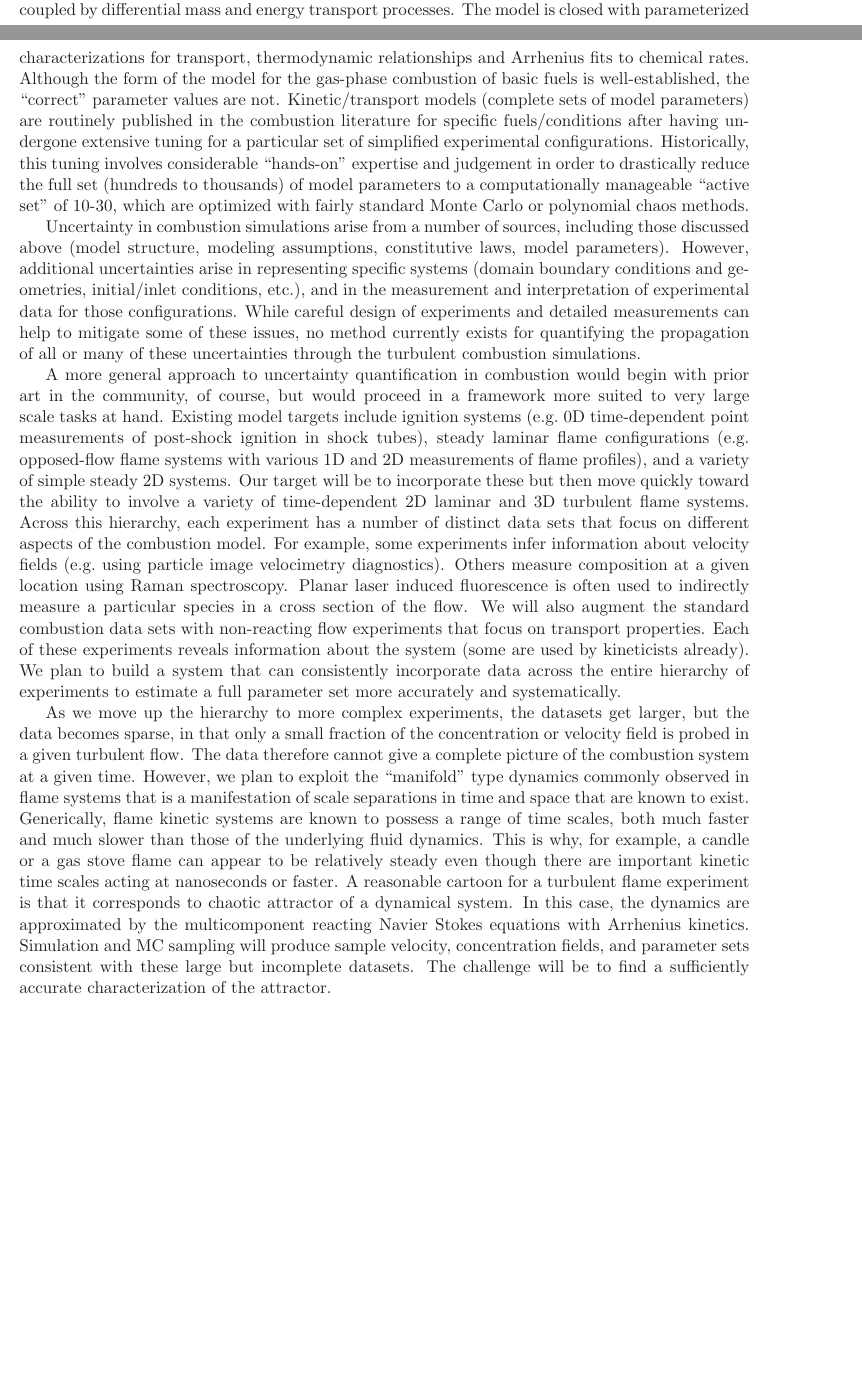
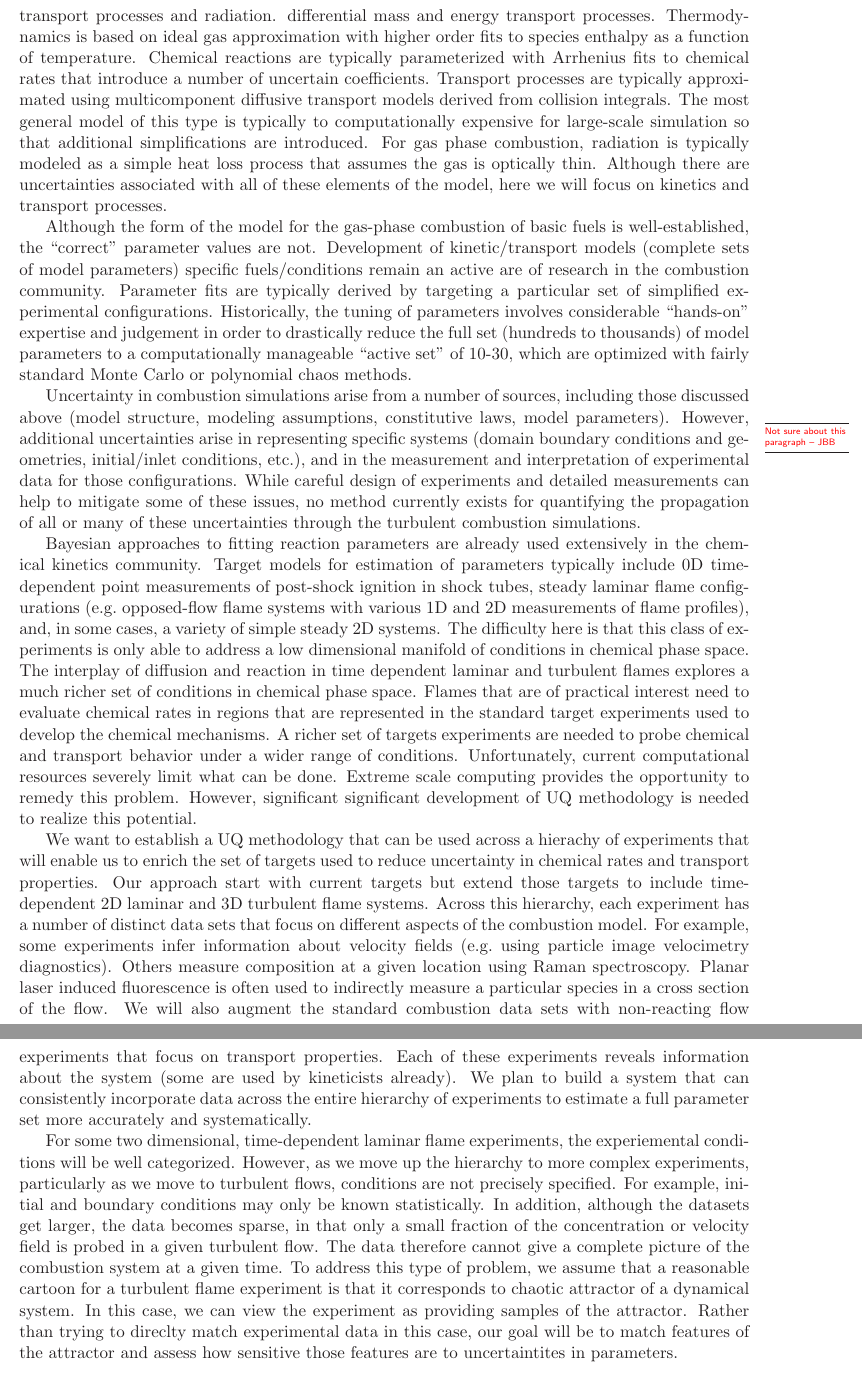
Before and after one commit to drummerdoc/UQ, a LaTeX document (narrative.tex): two parts of pages 3 and 4 of 29 before the commit and two parts of pages 4 and 5 of 20 after it, joined at a grey line, cut so that both start at the same text, the shorter picture padded with empty space. Compiled offline with LaTeX, dvips and Ghostscript.

Commit message:
johns combustion view

```diff
--- a/narrative.tex
+++ b/narrative.tex
@@ -279,5 +280,0 @@ Evolution of gas-phase combustion systems is governed by the reacting
-Navier-Stokes equations, coupled by
-differential mass and energy transport processes.  The model is
-closed with
-parameterized characterizations for transport, thermodynamic
-relationships and Arrhenius fits to chemical rates.
@@ -284,11 +286,29 @@ relationships and Arrhenius fits to chemical rates.
+kinetics, differential mass and energy transport processes and radiation.
+differential mass and energy transport processes.
+Thermodynamics is based on ideal gas approximation with higher order fits
+to species enthalpy as a function of temperature.
+Chemical reactions are typically parameterized with
+Arrhenius fits to chemical rates that introduce a number of uncertain
+coefficients.
+Transport processes are typically approximated using multicomponent diffusive
+transport models derived from collision integrals.  The most general
+model of this type is typically to computationally expensive for large-scale
+simulation so that additional simplifications are introduced.
+For gas phase combustion, radiation is typically modeled as a simple heat loss
+process that assumes the gas is optically thin.
+Although there are uncertainties associated with all of these elements of the model,
+here we will focus on kinetics and transport processes.
+
 Although the form of the model for the gas-phase combustion of basic
-fuels is well-established, the ``correct'' parameter values are not.
-Kinetic\slash transport models (complete sets of model parameters) are routinely
-published in the combustion literature for specific fuels\slash
-conditions after having undergone extensive tuning
-for a particular set of
-simplified experimental configurations.  Historically, this tuning involves
-considerable ``hands-on'' expertise and judgement in
+fuels is well-established,
+the ``correct'' parameter values are not.
+Development of kinetic\slash transport models (complete sets of model parameters)
+specific fuels\slash conditions remain
+an active are of research in the combustion community.
+Parameter fits are typically derived by targeting
+a particular set of
+simplified experimental configurations.  Historically, the tuning of parameters
+involves considerable ``hands-on'' expertise and judgement in
 order to drastically reduce the full set (hundreds to thousands) of
 model parameters to a computationally manageable ``active set'' of
 10-30, which are optimized with fairly standard Monte Carlo or
@@ -297,6 +317,7 @@ polynomial chaos methods.
 Uncertainty in combustion simulations arise from a number of sources,
 including those discussed above (model structure, modeling
 assumptions, constitutive laws, model parameters).  However,
+\MarginPar{Not sure about this paragraph -- JBB}
 additional uncertainties arise in representing specific systems
 (domain boundary conditions and geometries, initial\slash inlet
 conditions, etc.), and in the measurement and interpretation of
@@ -306,50 +327,86 @@ these issues, no method currently exists for quantifying the
 propagation of all or many of these uncertainties through the
 turbulent combustion simulations.
 
-A more general approach to uncertainty quantification in combustion
-would begin with prior art in the community, of course, but would
-proceed in a framework more suited to very large scale tasks at hand.
-Existing model targets include ignition systems (e.g.\ 0D
-time-dependent point measurements of post-shock ignition in shock
-tubes), steady laminar flame configurations (e.g.\ opposed-flow flame
-systems with various 1D and 2D measurements of flame profiles), and a
-variety of simple steady 2D systems.  Our target will be to incorporate
-these but then move quickly toward the ability to involve a variety of
+Bayesian approaches to fitting reaction parameters are already used
+extensively in the chemical kinetics community.
+Target models for estimation of parameters typically include
+0D time-dependent point measurements of post-shock ignition in shock
+tubes, steady laminar flame configurations (e.g.\ opposed-flow flame
+systems with various 1D and 2D measurements of flame profiles), and, in some
+cases, a variety of simple steady 2D systems.
+The difficulty here is that this class of experiments is only able to
+address a low dimensional manifold of conditions in chemical phase space.
+The interplay of diffusion and reaction in time dependent laminar and
+turbulent flames explores a much richer set of conditions in chemical
+phase space.  Flames that are of practical interest need to evaluate
+chemical rates in regions that are represented in the standard target
+experiments used to develop the chemical mechanisms.
+A richer set of targets experiments are needed to probe chemical
+and transport behavior under a wider range of conditions.
+Unfortunately, current computational resources severely limit
+what can be done.
+Extreme scale computing provides the opportunity to remedy this
+problem.
+However, significant significant development of UQ methodology is
+needed to realize this potential.
+
+We want to establish a UQ methodology that can be used across a
+hierachy of experiments that will enable us to enrich the set
+of targets used to reduce uncertainty in chemical rates and transport properties.
+Our approach start with current targets
+but extend those targets to include
 time-dependent 2D laminar and 3D turbulent flame systems.  Across this
 hierarchy, each experiment has a number of distinct data sets that
-focus on different aspects of the combustion model.  For example, some
+focus on different aspects of the combustion model.
+For example, some
 experiments infer information about velocity fields (e.g.\ using
 particle image velocimetry diagnostics). Others measure composition at
-a given location using Raman spectroscopy. Planar laser induced
+a given location using Raman spectroscopy.
+Planar laser induced
 fluorescence is often used to indirectly measure a particular species
-in a cross section of the flow.  We will also augment the standard
+in a cross section of the flow.
+We will also augment the standard
 combustion data sets with non-reacting flow experiments that focus on
-transport properties.  Each of these experiments reveals information
+transport properties.
+Each of these experiments reveals information
 about the system (some are used by kineticists already).  We plan to
 build a system that can consistently incorporate data across the
 entire hierarchy of experiments to estimate a full parameter set more
 accurately and systematically.
 
-As we move up the hierarchy to more complex experiments, the datasets
-get larger, but the data becomes sparse, in that only a small fraction
+For some two dimensional, time-dependent laminar flame experiments, the
+experiemental conditions will be well categorized. However,
+as we move up the hierarchy to more complex experiments, particularly
+as we move to turbulent flows, conditions are not precisely specified.
+For example, initial and boundary conditions may only be known statistically.
+In addition, although the datasets
+get larger, the data becomes sparse, in that only a small fraction
 of the concentration or velocity field is probed in a given turbulent
-flow.  The data therefore cannot give a complete picture of the
-combustion system at a given time.  However, we plan to exploit the
-``manifold'' type dynamics commonly observed in flame systems that is
-a manifestation of scale separations in time and space that are known
-to exist.  Generically, flame kinetic systems are known to possess a
-range of time scales, both much faster and much slower than those of
-the underlying fluid dynamics.  This is why, for example, a candle or
-a gas stove flame can appear to be relatively steady even though there
-are important kinetic time scales acting at nanoseconds or faster.  A
-reasonable cartoon for a turbulent flame experiment is that it
-corresponds to chaotic attractor of a dynamical system.  In this case,
-the dynamics are approximated by the multicomponent reacting Navier
-Stokes equations with Arrhenius kinetics.  Simulation and MC sampling
-will produce sample velocity, concentration fields, and parameter sets
-consistent with these large but incomplete datasets.  The challenge
-will be to find a sufficiently accurate characterization of the
-attractor.
+flow.
+The data therefore cannot give a complete picture of the
+combustion system at a given time.
+%However, we plan to exploit the
+%``manifold'' type dynamics commonly observed in flame systems that is
+%a manifestation of scale separations in time and space that are known
+%to exist.  Generically, flame kinetic systems are known to possess a
+%range of time scales, both much faster and much slower than those of
+%the underlying fluid dynamics.  This is why, for example, a candle or
+%a gas stove flame can appear to be relatively steady even though there
+%are important kinetic time scales acting at nanoseconds or faster.
+To address this type of problem, we assume that
+a reasonable cartoon for a turbulent flame experiment is that it
+corresponds to chaotic attractor of a dynamical system.
+In this case, we can view the experiment as
+providing samples of the attractor.
+Rather than trying to direclty match experimental data in this case, our goal
+will be to match features of the attractor and assess how sensitive
+those features are to uncertaintites in parameters.
+%the dynamics are approximated by the multicomponent reacting Navier
+%Stokes equations with Arrhenius kinetics.  Simulation and MC sampling
+%will produce sample velocity, concentration fields, and parameter sets
+%consistent with these large but incomplete datasets.  The challenge
+%will be to find a sufficiently accurate characterization of the
+%attractor.
 
 %Flames are lean or rich depending on the amount of fuel.
 %Lean flames are preferred in some industrial applications because they generate less heat, and
```
Also changed, not shown: jg.bib (+1 -1 lines), cv_jbb_uq_2013.pdf, narrative.tex (65 more changed lines).
